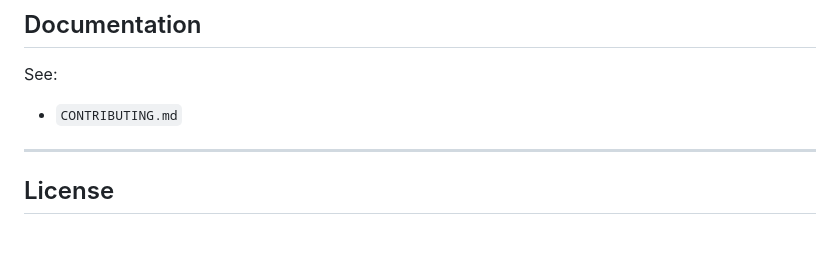
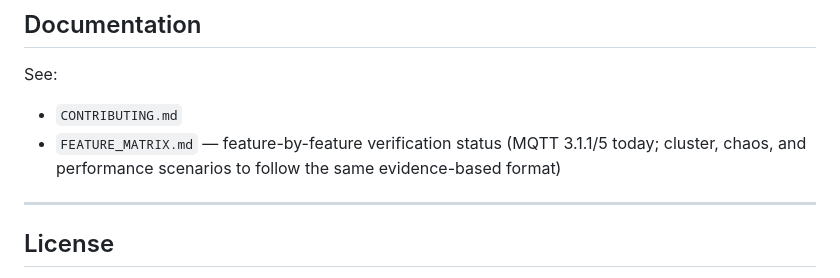
Before and after one commit to keel-iot/keel-mqtt-gateway, a Markdown page: README.md, the part around the change. Rendered like a GitHub page; blank space fills up the shorter version.

```diff
--- a/README.md
+++ b/README.md
@@ -319,6 +319,9 @@ Keel is currently production-ready for its core feature set.
 
 See:
 - `CONTRIBUTING.md`
+- `FEATURE_MATRIX.md` — feature-by-feature verification status (MQTT
+  3.1.1/5 today; cluster, chaos, and performance scenarios to follow the
+  same evidence-based format)
 
 ---
 
```
Also changed, not shown: FEATURE_MATRIX.md (added, +103 -0 lines), 1 other file.
